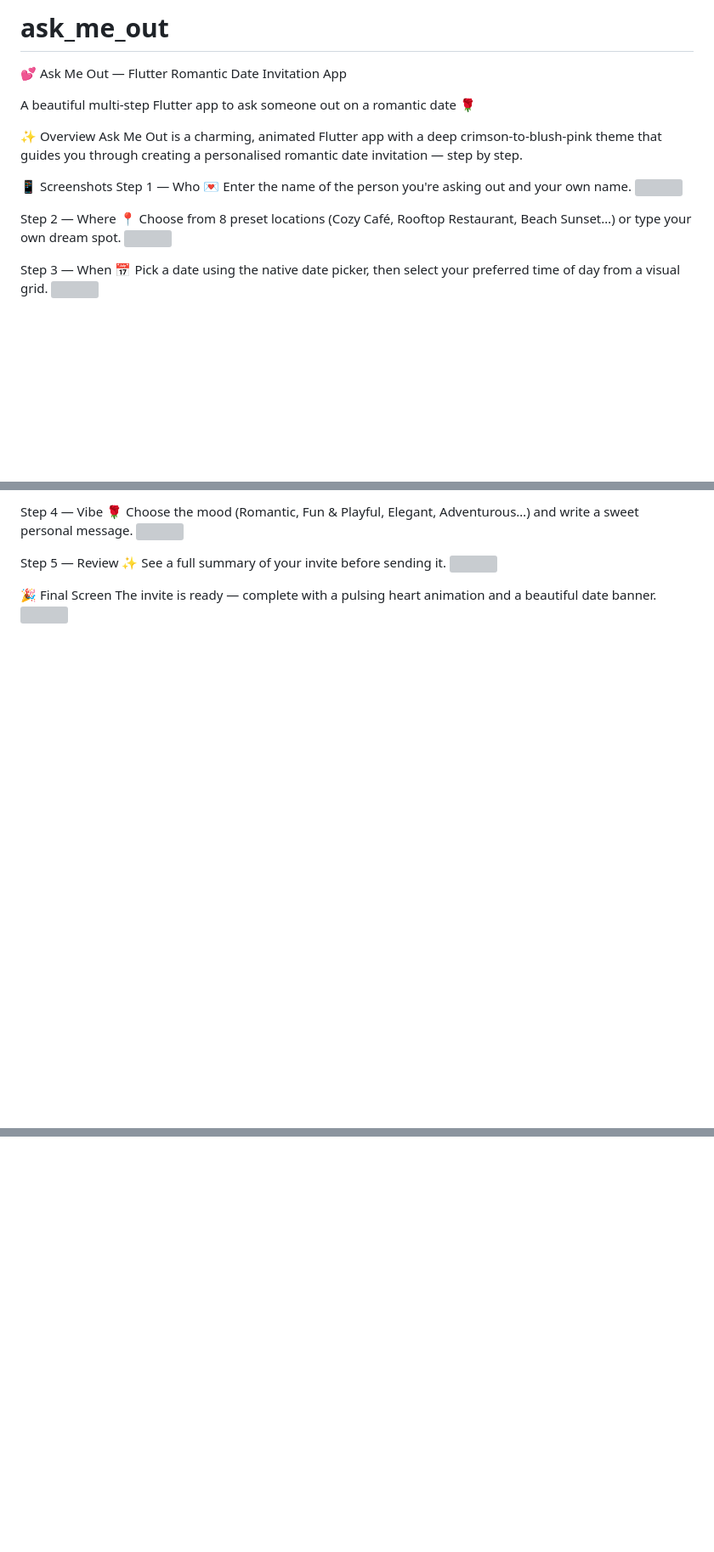
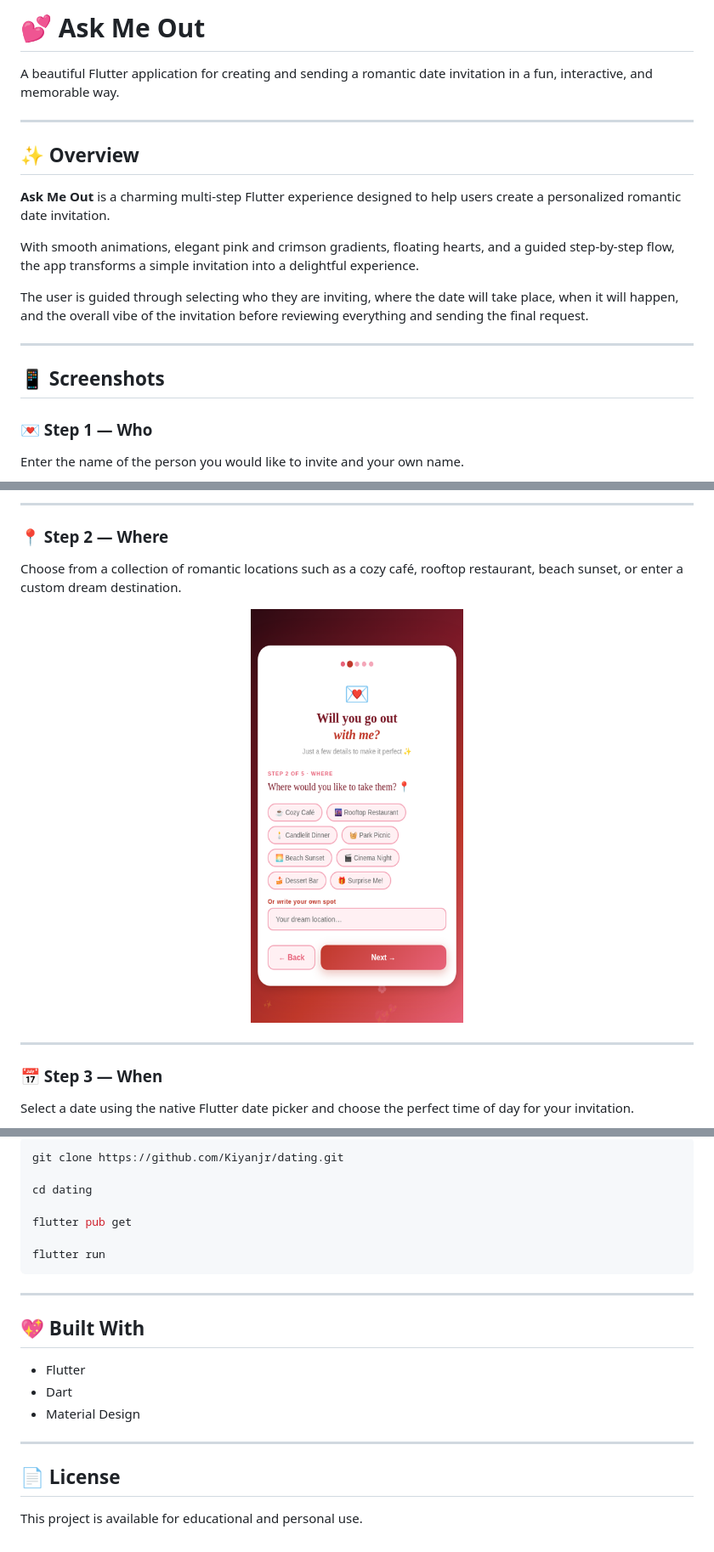
Before and after one commit to Kiyanjr/dating, a Markdown page: README.md, 3 parts joined by grey strips. Shown at 85% size. Drawn GitHub-style; blank space fills up the shorter version; grey boxes are pictures that could not be loaded.

````diff
--- a/README.md
+++ b/README.md
@@ -1,26 +1,22 @@
-# ask_me_out
+# 💕 Ask Me Out
 
-💕 Ask Me Out — Flutter Romantic Date Invitation App
+A beautiful Flutter application for creating and sending a romantic date invitation in a fun, interactive, and memorable way.
 
-A beautiful multi-step Flutter app to ask someone out on a romantic date 🌹
+---
 
-✨ Overview
-Ask Me Out is a charming, animated Flutter app with a deep crimson-to-blush-pink theme that guides you through creating a personalised romantic date invitation — step by step.
+## ✨ Overview
 
+**Ask Me Out** is a charming multi-step Flutter experience designed to help users create a personalized romantic date invitation.
 
-📱 Screenshots
-Step 1 — Who 💌
-Enter the name of the person you're asking out and your own name.
- <img src="assets/screenshots/screenshot_step1.png" width="250"/>
+With smooth animations, elegant pink and crimson gradients, floating hearts, and a guided step-by-step flow, the app transforms a simple invitation into a delightful experience.
 
+The user is guided through selecting who they are inviting, where the date will take place, when it will happen, and the overall vibe of the invitation before reviewing everything and sending the final request.
 
-Step 2 — Where 📍
-Choose from 8 preset locations (Cozy Café, Rooftop Restaurant, Beach Sunset…) or type your own dream spot.
- <img src="assets/screenshots/screenshot_step2.png" width="250"/>
+---
 
+## 📱 Screenshots
 
-Step 3 — When 📅
-Pick a date using the native date picker, then select your preferred time of day from a visual grid.
-<img src="assets/screenshots/screenshot_step3.png" width="250"/>
+### 💌 Step 1 — Who
 
+Enter the name of the person you would like to invite and your own name.
 
@@ -27,17 +26,17 @@ Pick a date using the native date picker, then select your preferred time of day
 
-Step 4 — Vibe 🌹
-Choose the mood (Romantic, Fun & Playful, Elegant, Adventurous…) and write a sweet personal message.
-<img src="assets/screenshots/screenshot_step4.png" width="250"/>
+---
 
+### 📍 Step 2 — Where
 
+Choose from a collection of romantic locations such as a cozy café, rooftop restaurant, beach sunset, or enter a custom dream destination.
 
-Step 5 — Review ✨
-See a full summary of your invite before sending it.
-<img src="assets/screenshots/screenshot_step5.png" width="250"/>
+<p align="center">
+  <img src="assets/screentshots/screenshot_step2.png" width="250" alt="Step 2">
+</p>
 
+---
 
+### 📅 Step 3 — When
 
-🎉 Final Screen
-The invite is ready — complete with a pulsing heart animation and a beautiful date banner.
-<img src="assets/screenshots/screenshot_final.png" width="250"/>
+Select a date using the native Flutter date picker and choose the perfect time of day for your invitation.
 
@@ -85,0 +150,23 @@ ask_me_out/
+```bash
+git clone https://github.com/Kiyanjr/dating.git
+
+cd dating
+
+flutter pub get
+
+flutter run
+```
+
+---
+
+## 💖 Built With
+
+* Flutter
+* Dart
+* Material Design
+
+---
+
+## 📄 License
+
+This project is available for educational and personal use.
````
Also changed, not shown: other parts of README.md (+99 -31 lines).
